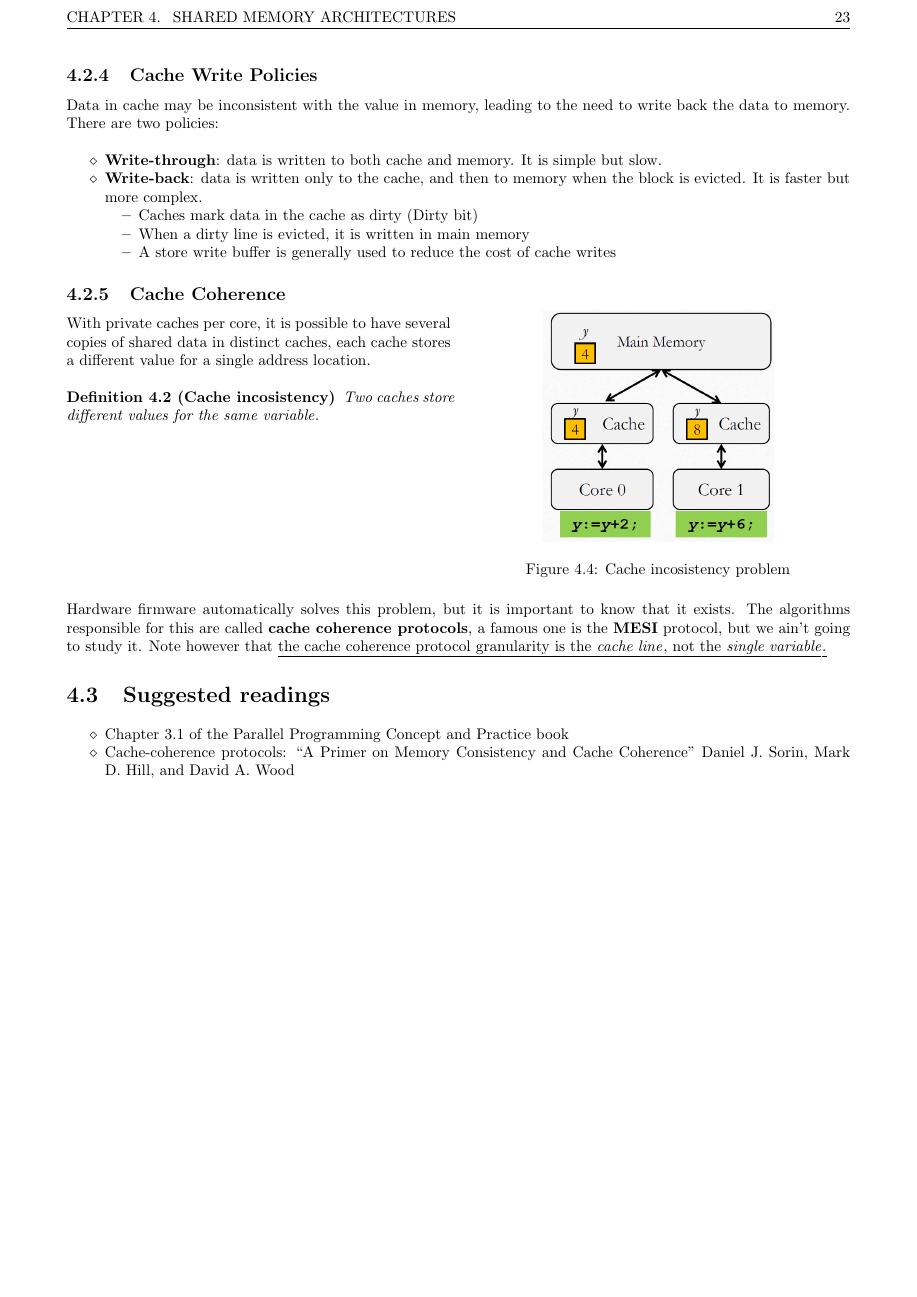
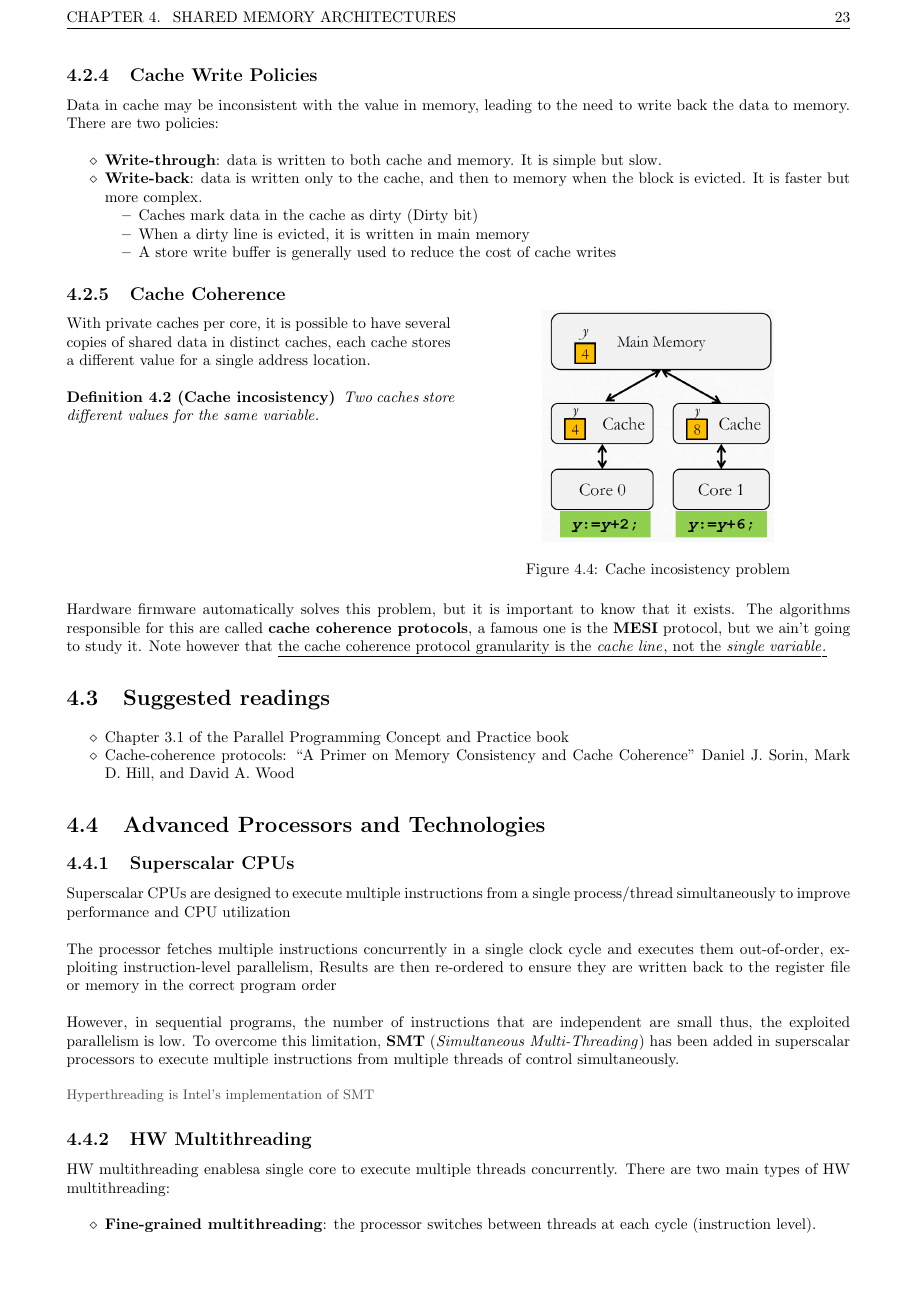
Before and after one commit to frenzis01/UniPi-Notes, a LaTeX document (SPM - Parallel and Distributed Systems/main.tex, which reads SPM - Parallel and Distributed Systems/chapters/04.tex): page 23 of 23 before the commit and page 23 of 24 after it. Compiled offline with pdfLaTeX.

Commit message:
sPM started lecture 5

```diff
--- a/SPM - Parallel and Distributed Systems/chapters/04.tex
+++ b/SPM - Parallel and Distributed Systems/chapters/04.tex
@@ -137,3 +137,21 @@ Note however that \ul{the cache coherence protocol granularity is the \textit{ca
    \item
       Cache-coherence protocols: ``A Primer on Memory Consistency and Cache Coherence'' Daniel J. Sorin, Mark D. Hill, and David A. Wood
 \end{itemize}
+
+\section{Advanced Processors and Technologies}
+\subsection{Superscalar CPUs}
+Superscalar CPUs are designed to execute multiple instructions from a single process/thread simultaneously to improve performance and CPU utilization
+
+The processor fetches multiple instructions concurrently in a single clock cycle and executes them out-of-order, exploiting instruction-level parallelism, Results are then re-ordered to ensure they are written back to the register file or memory in the correct program order
+
+However, in sequential programs, the number of instructions that are independent are small thus, the exploited parallelism is low.
+To overcome this limitation, \textbf{SMT} (\textit{Simultaneous Multi-Threading}) has been added in superscalar processors to execute multiple instructions from multiple threads of control simultaneously.
+\note{Hyperthreading is Intel's implementation of SMT}
+
+\subsection{HW Multithreading}
+HW multithreading enablesa single core to execute multiple threads concurrently.
+There are two main types of HW multithreading:
+\begin{itemize}
+   \item \textbf{Fine-grained multithreading}: the processor switches between threads at each cycle (instruction level).
+   \item \textbf{Coarse-grained multithreading}: the processor switches between threads only when the thread in execution causes a stall.
+\end{itemize}
```
Also changed, not shown: SPM - Parallel and Distributed Systems/images/04/data_race.png (added), SPM - Parallel and Distributed Systems/main.pdf, SPM - Parallel and Distributed Systems/chapters/04.tex (30 more changed lines).
